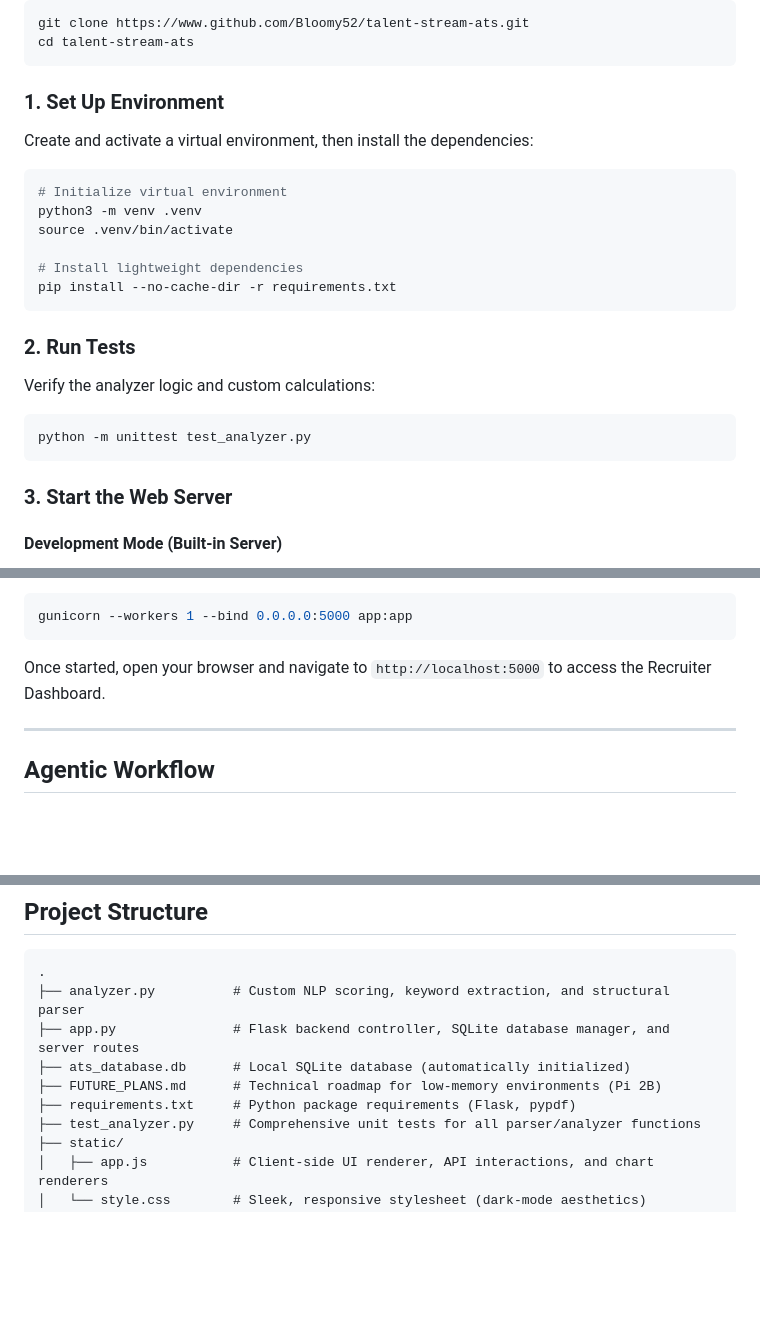
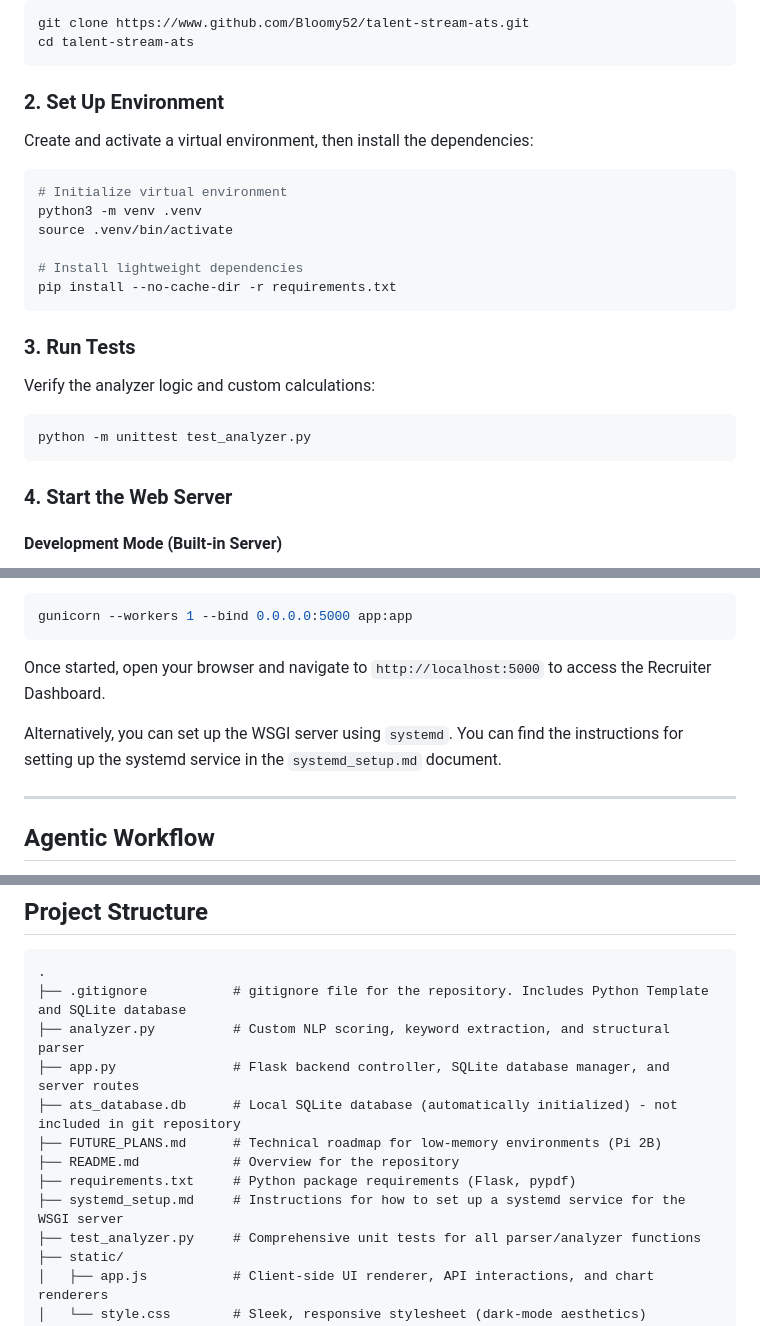
Before and after one commit to Bloomy52/resume-matcher-ats, a Markdown page: README.md, 3 parts joined by grey strips. Drawn GitHub-style; blank space fills up the shorter version.

Commit message:
Update section numbers and add systemd setup instructions

````diff
--- a/README.md
+++ b/README.md
@@ -37,7 +37,7 @@ git clone https://www.github.com/Bloomy52/talent-stream-ats.git
 cd talent-stream-ats
 ```
 
-### 1. Set Up Environment
+### 2. Set Up Environment
 Create and activate a virtual environment, then install the dependencies:
 ```bash
 # Initialize virtual environment
@@ -48,13 +48,13 @@ source .venv/bin/activate
 pip install --no-cache-dir -r requirements.txt
 ```
 
-### 2. Run Tests
+### 3. Run Tests
 Verify the analyzer logic and custom calculations:
 ```bash
 python -m unittest test_analyzer.py
 ```
 
-### 3. Start the Web Server
+### 4. Start the Web Server
 
 #### Development Mode (Built-in Server)
 Launch the Flask development server (runs by default on host `0.0.0.0` and port `5000` to be accessible on local networks):
@@ -75,6 +75,8 @@ gunicorn --workers 1 --bind 0.0.0.0:5000 app:app
 Once started, open your browser and navigate to `http://localhost:5000` to access the Recruiter Dashboard.
 
 
+Alternatively, you can set up the WSGI server using `systemd`. You can find the instructions for setting up the systemd service in the `systemd_setup.md` document.
+
 ---
 
 ## Agentic Workflow
@@ -90,11 +92,14 @@ This project is tailored for agent-assisted development using **Google Antigravi
 
 ```text
 .
+├── .gitignore           # gitignore file for the repository. Includes Python Template and SQLite database
 ├── analyzer.py          # Custom NLP scoring, keyword extraction, and structural parser
 ├── app.py               # Flask backend controller, SQLite database manager, and server routes
-├── ats_database.db      # Local SQLite database (automatically initialized)
+├── ats_database.db      # Local SQLite database (automatically initialized) - not included in git repository
 ├── FUTURE_PLANS.md      # Technical roadmap for low-memory environments (Pi 2B)
+├── README.md            # Overview for the repository
 ├── requirements.txt     # Python package requirements (Flask, pypdf)
+├── systemd_setup.md     # Instructions for how to set up a systemd service for the WSGI server
 ├── test_analyzer.py     # Comprehensive unit tests for all parser/analyzer functions
 ├── static/
 │   ├── app.js           # Client-side UI renderer, API interactions, and chart renderers
````
